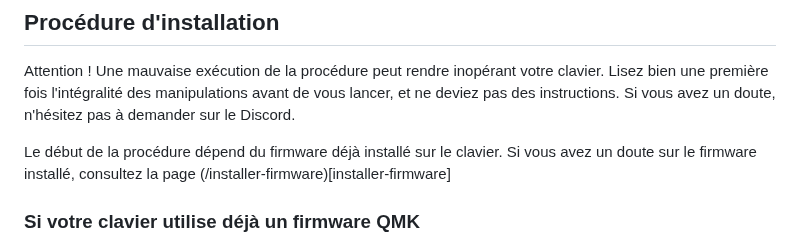
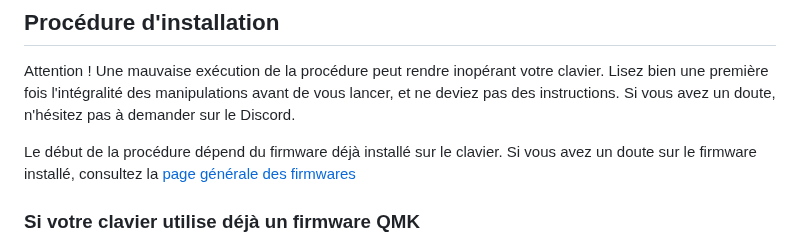
Before and after one commit to Piefou/documentedbygg, a Markdown page: installer-firmware-qmk.md, the part around the change. Drawn GitHub-style.

```diff
--- a/installer-firmware-qmk.md
+++ b/installer-firmware-qmk.md
@@ -34,7 +34,7 @@ Débranchez tout autre clavier "custom" de votre ordinateur.
 Attention !
 Une mauvaise exécution de la procédure peut rendre inopérant votre clavier. Lisez bien une première fois l'intégralité des manipulations avant de vous lancer, et ne deviez pas des instructions. Si vous avez un doute, n'hésitez pas à demander sur le Discord.
 
-Le début de la procédure dépend du firmware déjà installé sur le clavier. Si vous avez un doute sur le firmware installé, consultez la page (/installer-firmware)[installer-firmware]
+Le début de la procédure dépend du firmware déjà installé sur le clavier. Si vous avez un doute sur le firmware installé, consultez la [page générale des firmwares](installer-firmware)
 
 ### Si votre clavier utilise déjà un firmware QMK
 
```
